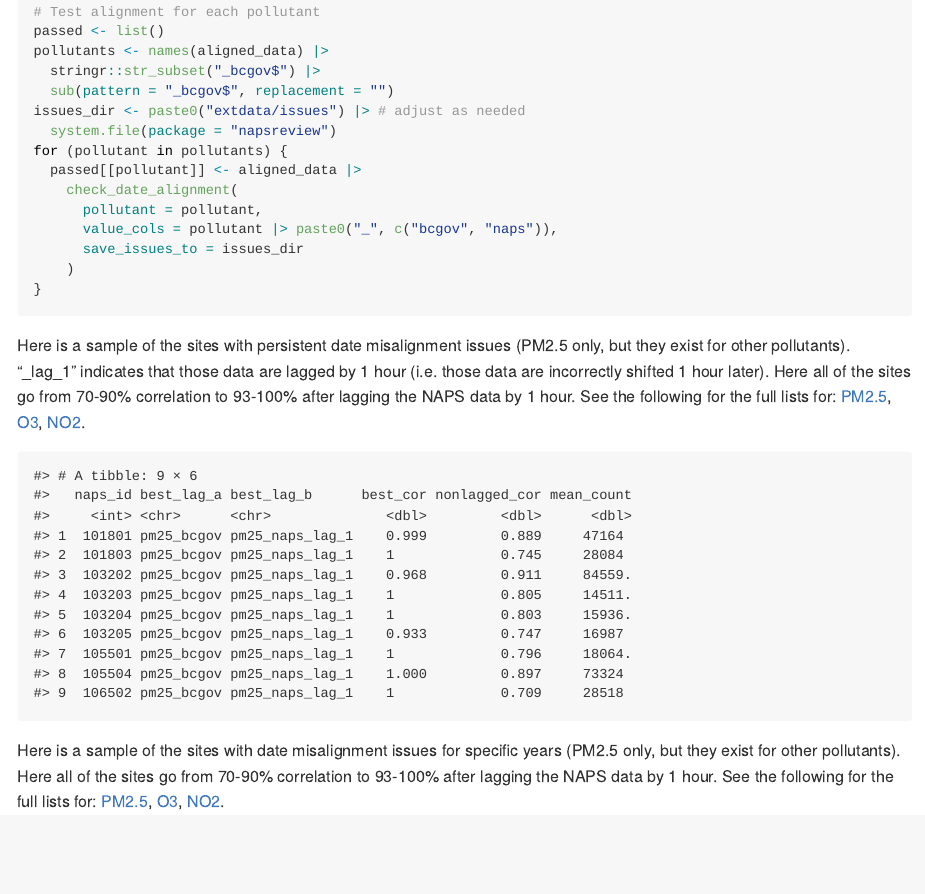
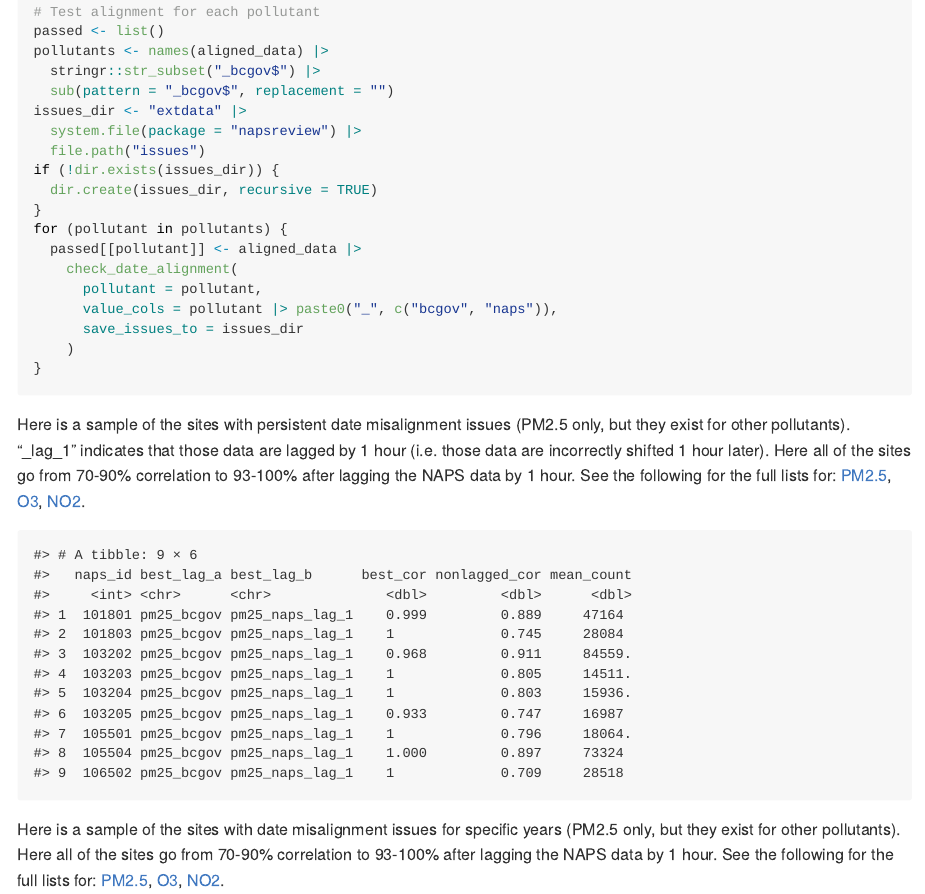
Before and after one commit to B-Nilson/napsreview, an R Markdown document (README.Rmd): the page in a window 1100 px wide, from 8290 px down. The pictures show the output file README.md that the author committed with the source, drawn offline in the style of GitHub; long lines of code are wrapped.

Commit message:
ensure issues dir created if not existing and auto install phantomjs if needed

```diff
--- a/README.Rmd
+++ b/README.Rmd
@@ -370,8 +370,12 @@ passed <- list()
 pollutants <- names(aligned_data) |>
   stringr::str_subset("_bcgov$") |>
   sub(pattern = "_bcgov$", replacement = "")
-issues_dir <- paste0("extdata/issues") |> # adjust as needed
-  system.file(package = "napsreview")
+issues_dir <- "extdata" |>
+  system.file(package = "napsreview") |>
+  file.path("issues")
+if (!dir.exists(issues_dir)) {
+  dir.create(issues_dir, recursive = TRUE)
+}
 for (pollutant in pollutants) {
   passed[[pollutant]] <- aligned_data |>
     check_date_alignment(
```
Also changed, not shown: README.md, README.Rmd (4 more changed lines).
